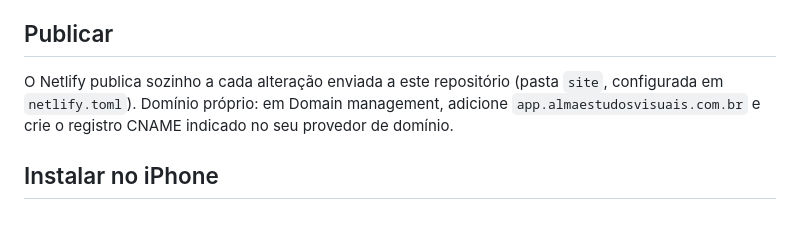
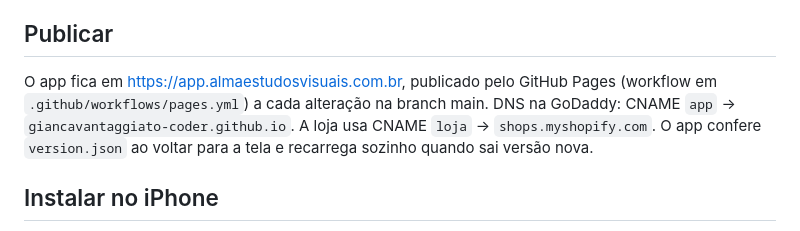
Before and after one commit to giancavantaggiato-coder/alma-atelier, a Markdown page: README.md, the part around the change. Drawn GitHub-style.

Commit message:
Guia: app em app.almaestudosvisuais.com.br pelo GitHub Pages
Co-Authored-By: Claude Opus 5.5 <noreply@anthropic.com>
Claude-Session: https://claude.ai/code/session_016dnZtbXgEsSPhD9pNeSagM

```diff
--- a/README.md
+++ b/README.md
@@ -41,8 +41,9 @@ Uma tabela só (`pessoas`) para todo mundo que se relaciona com o Alma. Cada pes
 - Trava extra no servidor (uma vez): **Authentication → Auth Hooks → Before User Created → Postgres → função `hook_antes_de_criar_usuario`** → Create/Enable.
 
 ## Publicar
-O Netlify publica sozinho a cada alteração enviada a este repositório (pasta `site`, configurada em `netlify.toml`).
-Domínio próprio: em Domain management, adicione `app.almaestudosvisuais.com.br` e crie o registro CNAME indicado no seu provedor de domínio.
+O app fica em https://app.almaestudosvisuais.com.br, publicado pelo GitHub Pages (workflow em `.github/workflows/pages.yml`) a cada alteração na branch main.
+DNS na GoDaddy: CNAME `app` → `giancavantaggiato-coder.github.io`. A loja usa CNAME `loja` → `shops.myshopify.com`.
+O app confere `version.json` ao voltar para a tela e recarrega sozinho quando sai versão nova.
 
 ## Instalar no iPhone
 Abrir o endereço no Safari → Compartilhar → Adicionar à Tela de Início.
```
